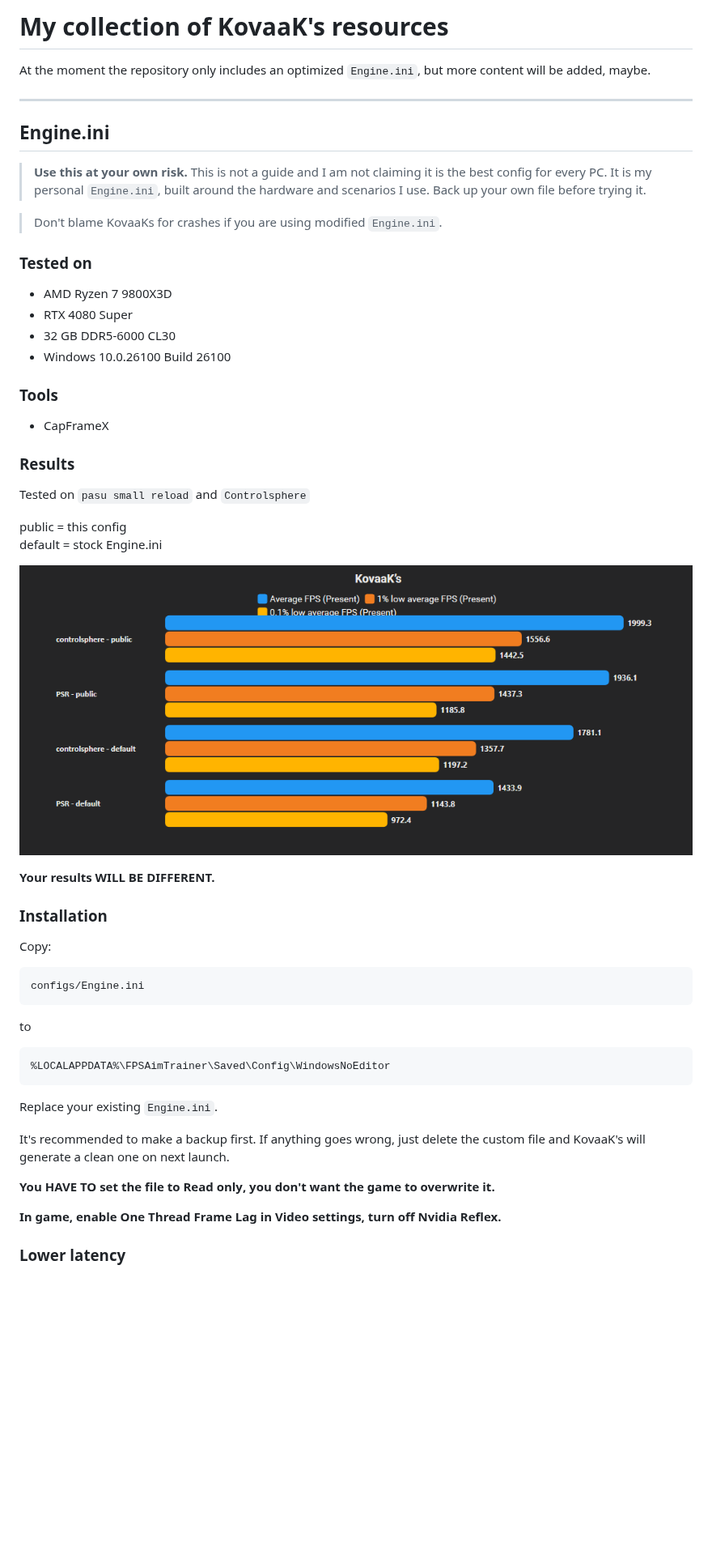
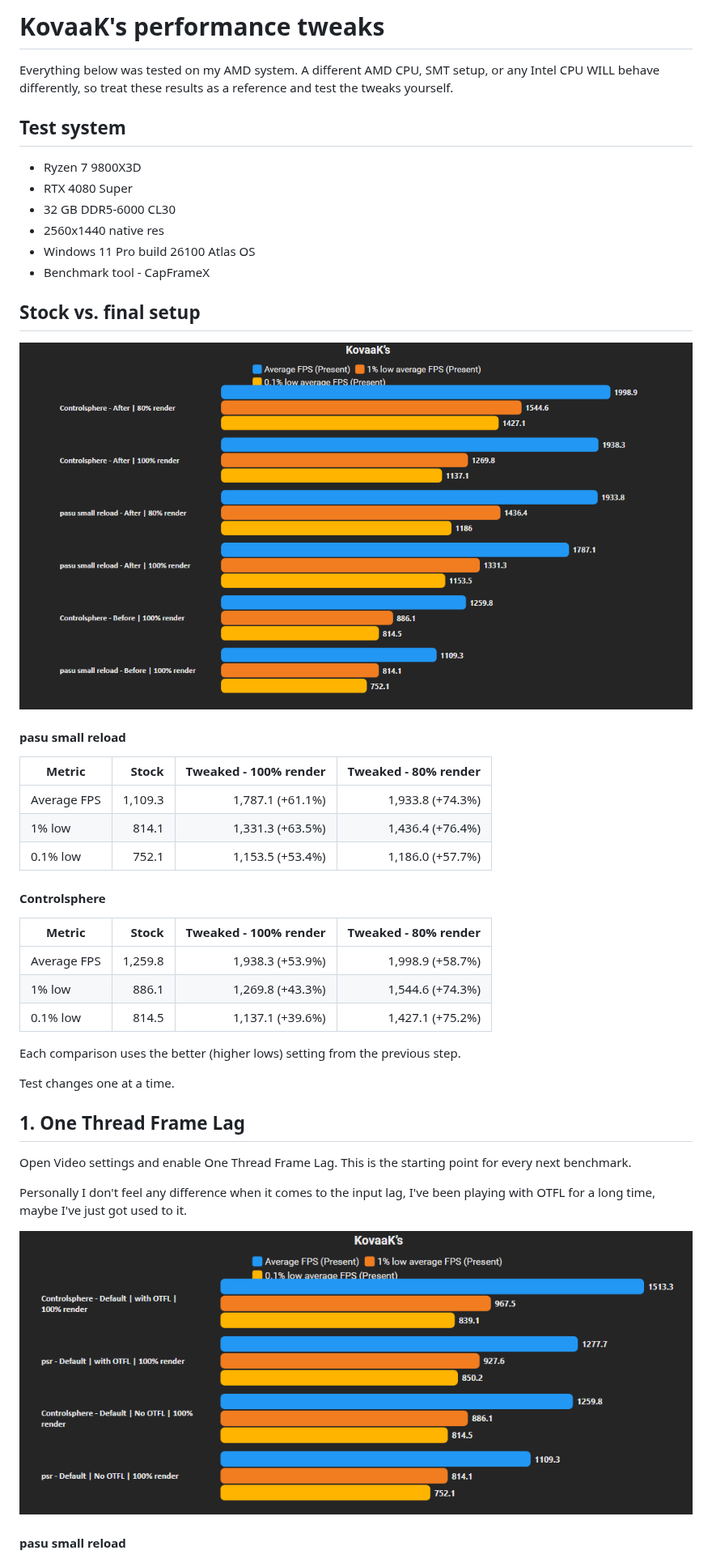
Before and after one commit to aechXIII/KovaaKs, a Markdown page: README.md, the part around one of its changes. Shown at 81% size. Drawn GitHub-style; pictures changed too: images/after-before.png (added), images/otfl.png (added); blank space fills up the shorter version.

Commit message:
Guide update, split Engine.ini into new sub doc

````diff
--- a/README.md
+++ b/README.md
@@ -1,59 +1,51 @@
-# My collection of KovaaK's resources
+# KovaaK's performance tweaks
 
-At the moment the repository only includes an optimized `Engine.ini`, but more content will be added, maybe.
+Everything below was tested on my AMD system. A different AMD CPU, SMT setup, or any Intel CPU WILL behave differently, so treat these results as a reference and test the tweaks yourself.
 
----
+## Test system
 
-## Engine.ini
-> **Use this at your own risk.**
-> This is not a guide and I am not claiming it is the best config for every PC. It is my personal `Engine.ini`, built around the hardware and scenarios I use. Back up your own file before trying it.
-
-> Don't blame KovaaKs for crashes if you are using modified `Engine.ini`.
-
-### Tested on
-
-- AMD Ryzen 7 9800X3D
+- Ryzen 7 9800X3D
 - RTX 4080 Super
 - 32 GB DDR5-6000 CL30
-- Windows 10.0.26100 Build 26100
+- 2560x1440 native res
+- Windows 11 Pro build 26100 Atlas OS
+- Benchmark tool - CapFrameX
 
-### Tools
-
-- CapFrameX
-
-### Results
-Tested on `pasu small reload` and `Controlsphere`
-
-public = this config
-default = stock Engine.ini
+## Stock vs. final setup
 
 <p align="center">
-  <img src="images/benchmark.png" width="900">
+  <img src="images/after-before.png" width="900" alt="CapFrameX stock and final benchmark comparison">
 </p>
 
-**Your results WILL BE DIFFERENT.**
+#### pasu small reload
 
-### Installation
+| Metric      | Stock   | Tweaked - 100% render | Tweaked - 80% render |
+| ----------- | -------:| ---------------------:| --------------------:|
+| Average FPS | 1,109.3 | 1,787.1 (+61.1%)      | 1,933.8 (+74.3%)     |
+| 1% low      | 814.1   | 1,331.3 (+63.5%)      | 1,436.4 (+76.4%)     |
+| 0.1% low    | 752.1   | 1,153.5 (+53.4%)      | 1,186.0 (+57.7%)     |
 
-Copy:
+#### Controlsphere
 
-```
-configs/Engine.ini
-```
+| Metric      | Stock   | Tweaked - 100% render | Tweaked - 80% render |
+| ----------- | -------:| ---------------------:| --------------------:|
+| Average FPS | 1,259.8 | 1,938.3 (+53.9%)      | 1,998.9 (+58.7%)     |
+| 1% low      | 886.1   | 1,269.8 (+43.3%)      | 1,544.6 (+74.3%)     |
+| 0.1% low    | 814.5   | 1,137.1 (+39.6%)      | 1,427.1 (+75.2%)     |
 
-to
+Each comparison uses the better (higher lows) setting from the previous step.
 
-```
-%LOCALAPPDATA%\FPSAimTrainer\Saved\Config\WindowsNoEditor
-```
+Test changes one at a time.
 
-Replace your existing `Engine.ini`.
+## 1. One Thread Frame Lag
 
-It's recommended to make a backup first. If anything goes wrong, just delete the custom file and KovaaK's will generate a clean one on next launch.
+Open Video settings and enable One Thread Frame Lag. This is the starting point for every next benchmark.
 
-**You HAVE TO set the file to **Read only**, you don't want the game to overwrite it.**
+Personally I don't feel any difference when it comes to the input lag, I've been playing with OTFL for a long time, maybe I've just got used to it.
 
-**In game, enable One Thread Frame Lag in Video settings, turn off Nvidia Reflex.**
+<p align="center">
+  <img src="images/otfl.png" width="900" alt="CapFrameX One Thread Frame Lag benchmark comparison">
+</p>
 
-### Lower latency
+#### pasu small reload
 
````
Also changed, not shown: other parts of README.md (+107 -25 lines), engine-ini.md (added, +36 -0 lines), images/affinity.png (added), images/engine.png (added), images/iommu_svm.png (added), images/render_scale.png (added), 1 other file.
